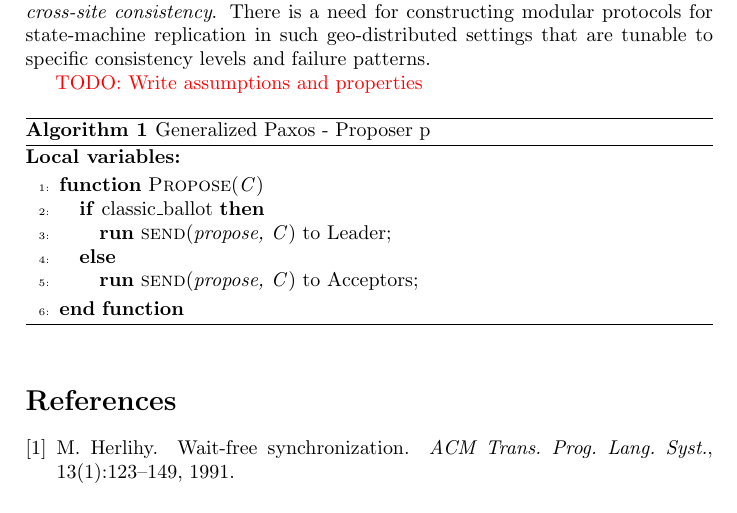
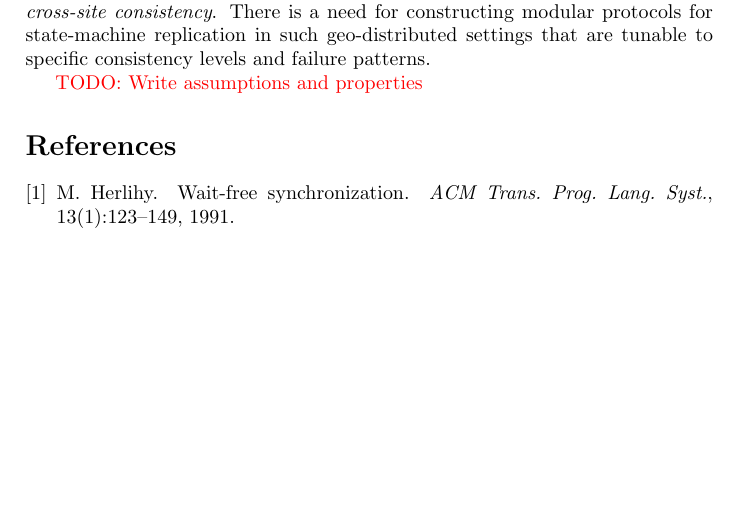
Before and after one commit to MiguelPires/College_misc, a LaTeX paper (main.tex): part of page 1 of 4, cut so that both start at the same text. Compiled offline with pdfLaTeX.

Commit message:
Removed unused code

```diff
--- a/main.tex
+++ b/main.tex
@@ -221,13 +221,3 @@ in such geo-distributed settings that are tunable to specific consistency levels
 
 \begin{algorithm}
 \caption{Generalized Paxos - Proposer p}
-\textbf{Local variables:}
-\begin{algorithmic}[1]
-
-    \Function{Propose}{\textit{C}}
-        \If{classic\_ballot}
-            \State \textbf{run} \Call{send}{\textit{propose, C}} to Leader;
-        \Else
-            \State \textbf{run} \Call{send}{\textit{propose, C}} to Acceptors;
-        \EndIf
-    \EndFunction
@@ -239,4 +224,3 @@ in such geo-distributed settings that are tunable to specific consistency levels
-\caption{Generalized Paxos - Proposer p}
 \textbf{Local variables:} $ballot_l = 0,\ maxTried_l = \bot,\ C_l = \bot,\ timer = \bot,\ quorumSize = 0,\ messages = \bot,\ previousMessages = \bot, collected = False$
 \begin{algorithmic}[1]
 
```
Also changed, not shown: main.tex (5 more changed lines).
